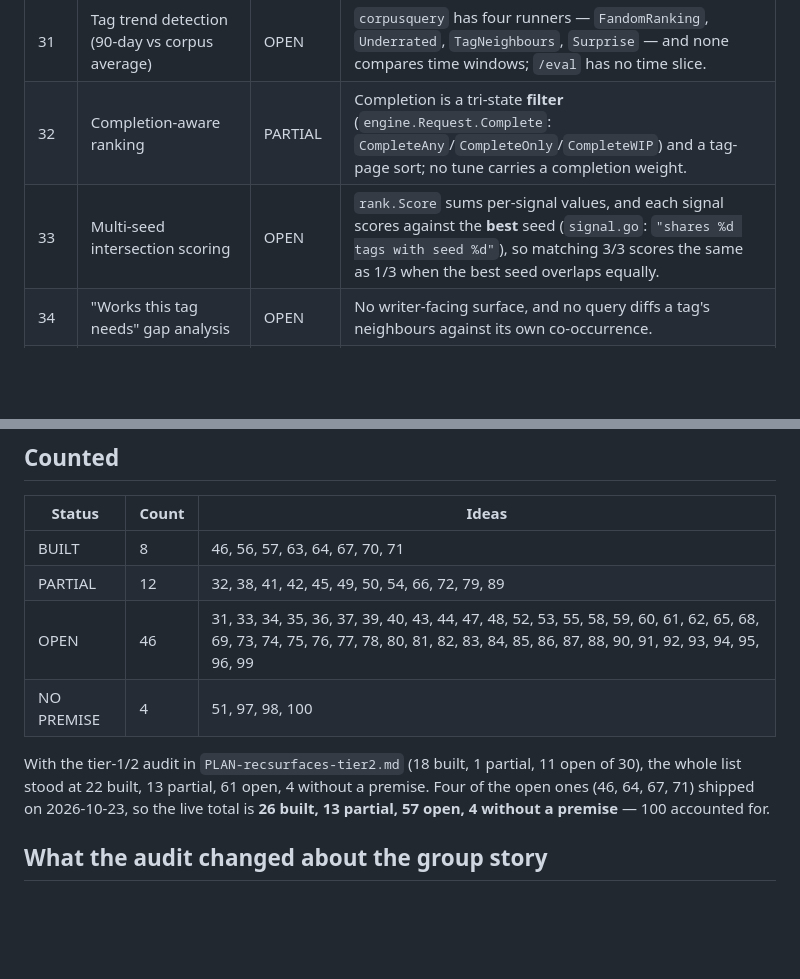
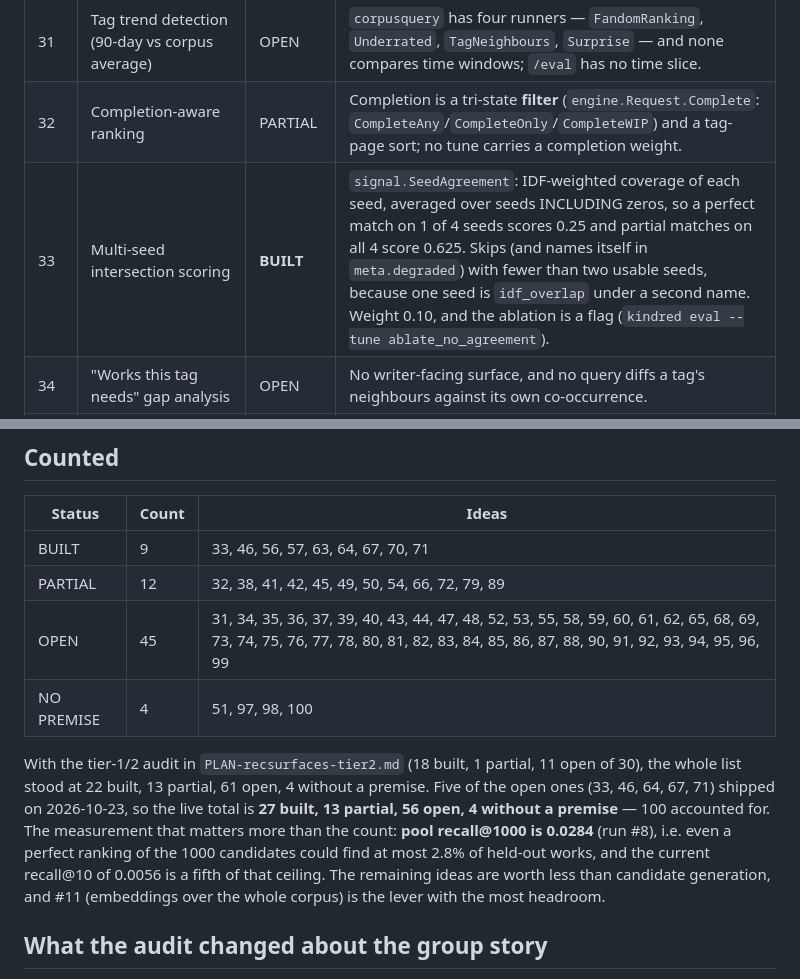
Before and after one commit to 8ullyMaguire/kindred, a Markdown page: docs/PLAN-recsurfaces-31-100.md, 2 parts joined by grey strips. GitHub-like rendering; blank space fills up the shorter version.

```diff
--- a/docs/PLAN-recsurfaces-31-100.md
+++ b/docs/PLAN-recsurfaces-31-100.md
@@ -35,7 +35,7 @@ Four statuses:
 |---|---|---|---|
 | 31 | Tag trend detection (90-day vs corpus average) | OPEN | `corpusquery` has four runners — `FandomRanking`, `Underrated`, `TagNeighbours`, `Surprise` — and none compares time windows; `/eval` has no time slice. |
 | 32 | Completion-aware ranking | PARTIAL | Completion is a tri-state **filter** (`engine.Request.Complete`: `CompleteAny`/`CompleteOnly`/`CompleteWIP`) and a tag-page sort; no tune carries a completion weight. |
-| 33 | Multi-seed intersection scoring | OPEN | `rank.Score` sums per-signal values, and each signal scores against the **best** seed (`signal.go`: `"shares %d tags with seed %d"`), so matching 3/3 scores the same as 1/3 when the best seed overlaps equally. |
+| 33 | Multi-seed intersection scoring | **BUILT** | `signal.SeedAgreement`: IDF-weighted coverage of each seed, averaged over seeds INCLUDING zeros, so a perfect match on 1 of 4 seeds scores 0.25 and partial matches on all 4 score 0.625. Skips (and names itself in `meta.degraded`) with fewer than two usable seeds, because one seed is `idf_overlap` under a second name. Weight 0.10, and the ablation is a flag (`kindred eval --tune ablate_no_agreement`). |
 | 34 | "Works this tag needs" gap analysis | OPEN | No writer-facing surface, and no query diffs a tag's neighbours against its own co-occurrence. |
 | 35 | Author-author co-readership | OPEN | `/api/v1/authors/similar` is **IDF-weighted tag-profile overlap** (`engine/authors.go`), not a co-bookmark matrix aggregated to authors. |
 | 36 | Session taste vector export/import | OPEN | No `/api/v1/taste`; session taste is derived per request (`signal/session_taste.go`) and never serialised. |
@@ -108,15 +108,21 @@ Four statuses:
 
 | Status | Count | Ideas |
 |---|---|---|
-| BUILT | 8 | 46, 56, 57, 63, 64, 67, 70, 71 |
+| BUILT | 9 | 33, 46, 56, 57, 63, 64, 67, 70, 71 |
 | PARTIAL | 12 | 32, 38, 41, 42, 45, 49, 50, 54, 66, 72, 79, 89 |
-| OPEN | 46 | 31, 33, 34, 35, 36, 37, 39, 40, 43, 44, 47, 48, 52, 53, 55, 58, 59, 60, 61, 62, 65, 68, 69, 73, 74, 75, 76, 77, 78, 80, 81, 82, 83, 84, 85, 86, 87, 88, 90, 91, 92, 93, 94, 95, 96, 99 |
+| OPEN | 45 | 31, 34, 35, 36, 37, 39, 40, 43, 44, 47, 48, 52, 53, 55, 58, 59, 60, 61, 62, 65, 68, 69, 73, 74, 75, 76, 77, 78, 80, 81, 82, 83, 84, 85, 86, 87, 88, 90, 91, 92, 93, 94, 95, 96, 99 |
 | NO PREMISE | 4 | 51, 97, 98, 100 |
 
 With the tier-1/2 audit in `PLAN-recsurfaces-tier2.md` (18 built, 1 partial, 11
 open of 30), the whole list stood at 22 built, 13 partial, 61 open, 4 without a premise.
-Four of the open ones (46, 64, 67, 71) shipped on 2026-10-23, so the live total
-is **26 built, 13 partial, 57 open, 4 without a premise** — 100 accounted for.
+Five of the open ones (33, 46, 64, 67, 71) shipped on 2026-10-23, so the live
+total is **27 built, 13 partial, 56 open, 4 without a premise** — 100 accounted
+for. The measurement that matters more than the count: **pool recall@1000 is
+0.0284** (run #8), i.e. even a perfect ranking of the 1000 candidates could
+find at most 2.8% of held-out works, and the current recall@10 of 0.0056 is a
+fifth of that ceiling. The remaining ideas are worth less than candidate
+generation, and #11 (embeddings over the whole corpus) is the lever with the
+most headroom.
 
 ## What the audit changed about the group story
 
```
Also changed, not shown: docs/what-is-left.md (+45 -0 lines).
